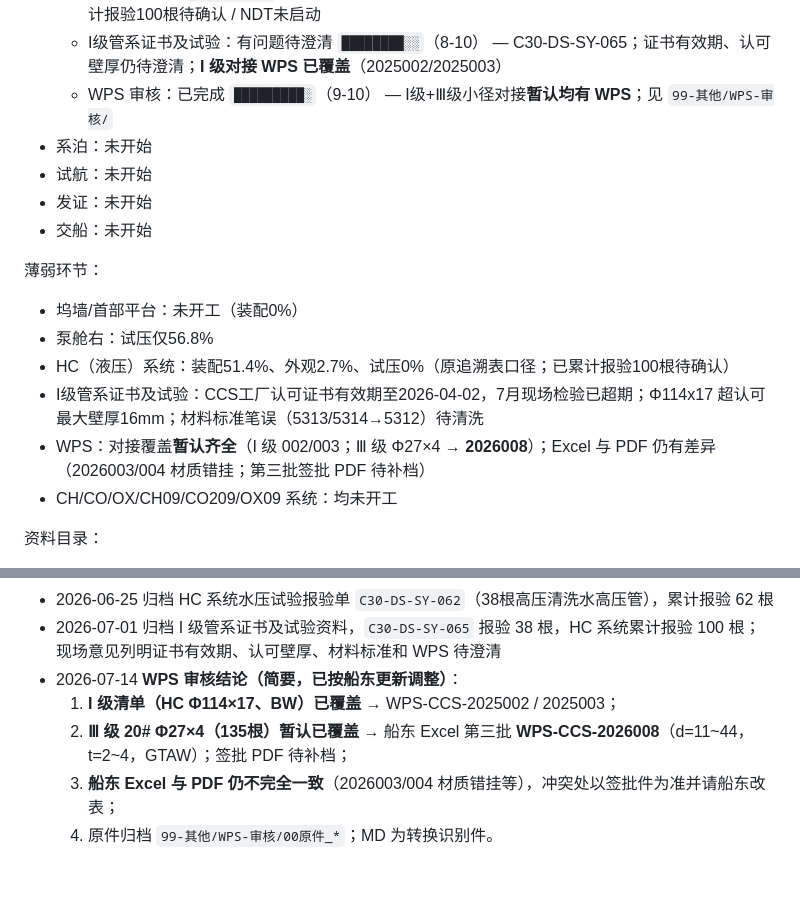
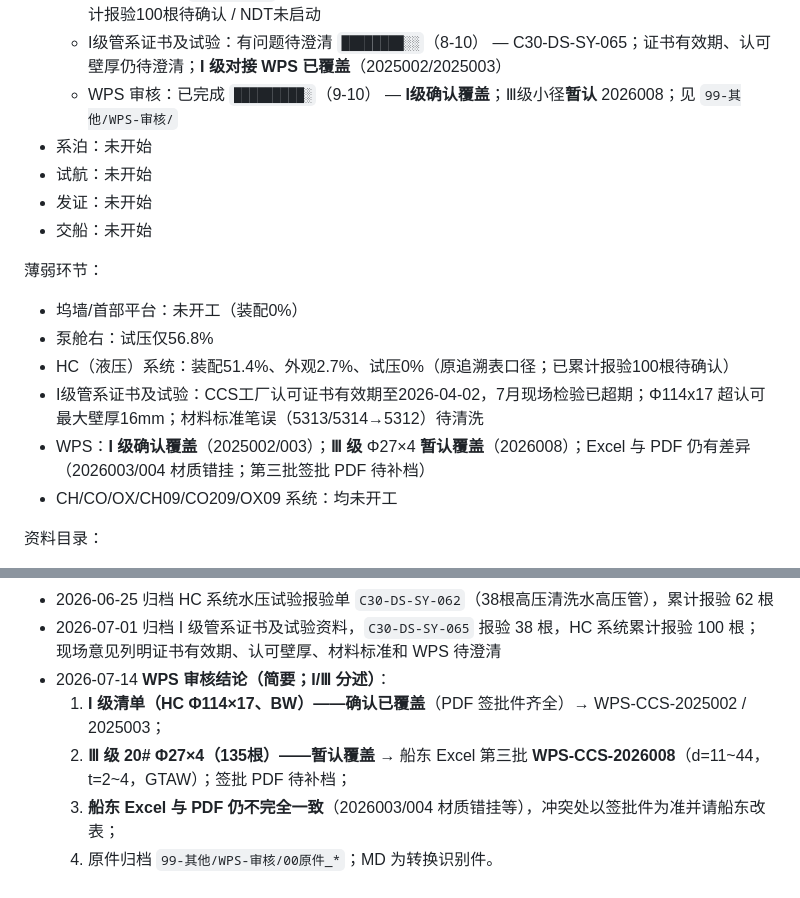
Before and after one commit to baxink/project, a Markdown page: dashboard.md, 2 parts joined by grey strips. GitHub-like rendering.

Commit message:
fix: WPS 覆盖表述区分 I级确认与Ⅲ级暂认
避免将 I 级签批覆盖与 Ⅲ 级小径暂认混写。

```diff
--- a/dashboard.md
+++ b/dashboard.md
@@ -39,7 +39,7 @@
 - 建造：进行中 `█░░░░░░░░░`（1-10）
   - 管系：进行中 `████████░░`（8-10） — 装配87.7% / 外观81.9% / 试压76.3% / HC系统水压试验累计报验100根待确认 / NDT未启动
   - I级管系证书及试验：有问题待澄清 `████████░░`（8-10） — C30-DS-SY-065；证书有效期、认可壁厚仍待澄清；**I 级对接 WPS 已覆盖**（2025002/2025003）
-  - WPS 审核：已完成 `█████████░`（9-10） — I级+Ⅲ级小径对接**暂认均有 WPS**；见 `99-其他/WPS-审核/`
+  - WPS 审核：已完成 `█████████░`（9-10） — **I级确认覆盖**；Ⅲ级小径**暂认** 2026008；见 `99-其他/WPS-审核/`
 - 系泊：未开始
 - 试航：未开始
 - 发证：未开始
@@ -50,7 +50,7 @@
 - 泵舱右：试压仅56.8%
 - HC（液压）系统：装配51.4%、外观2.7%、试压0%（原追溯表口径；已累计报验100根待确认）
 - I级管系证书及试验：CCS工厂认可证书有效期至2026-04-02，7月现场检验已超期；Φ114x17 超认可最大壁厚16mm；材料标准笔误（5313/5314→5312）待清洗
-- WPS：对接覆盖**暂认齐全**（I 级 002/003；Ⅲ 级 Φ27×4 → **2026008**）；Excel 与 PDF 仍有差异（2026003/004 材质错挂；第三批签批 PDF 待补档）
+- WPS：**I 级确认覆盖**（2025002/003）；**Ⅲ 级** Φ27×4 **暂认覆盖**（2026008）；Excel 与 PDF 仍有差异（2026003/004 材质错挂；第三批签批 PDF 待补档）
 - CH/CO/OX/CH09/CO209/OX09 系统：均未开工
 
 资料目录：
@@ -65,8 +65,8 @@
   - 2026-06-12 归档 HC 系统水压试验报验单 `C30-DS-SY-049`（24根高压清洗水高压管），暂按"已报验待结果确认"处理
   - 2026-06-25 归档 HC 系统水压试验报验单 `C30-DS-SY-062`（38根高压清洗水高压管），累计报验 62 根
   - 2026-07-01 归档 I 级管系证书及试验资料，`C30-DS-SY-065` 报验 38 根，HC 系统累计报验 100 根；现场意见列明证书有效期、认可壁厚、材料标准和 WPS 待澄清
-  - 2026-07-14 **WPS 审核结论（简要，已按船东更新调整）**：
-    1. **I 级清单（HC Φ114×17、BW）已覆盖** → WPS-CCS-2025002 / 2025003；
-    2. **Ⅲ 级 20# Φ27×4（135根）暂认已覆盖** → 船东 Excel 第三批 **WPS-CCS-2026008**（d=11~44，t=2~4，GTAW）；签批 PDF 待补档；
+  - 2026-07-14 **WPS 审核结论（简要；I/Ⅲ 分述）**：
+    1. **I 级清单（HC Φ114×17、BW）——确认已覆盖**（PDF 签批件齐全）→ WPS-CCS-2025002 / 2025003；
+    2. **Ⅲ 级 20# Φ27×4（135根）——暂认覆盖** → 船东 Excel 第三批 **WPS-CCS-2026008**（d=11~44，t=2~4，GTAW）；签批 PDF 待补档；
     3. **船东 Excel 与 PDF 仍不完全一致**（2026003/004 材质错挂等），冲突处以签批件为准并请船东改表；
     4. 原件归档 `99-其他/WPS-审核/00原件_*`；MD 为转换识别件。
```
Also changed, not shown: 1 other file.
